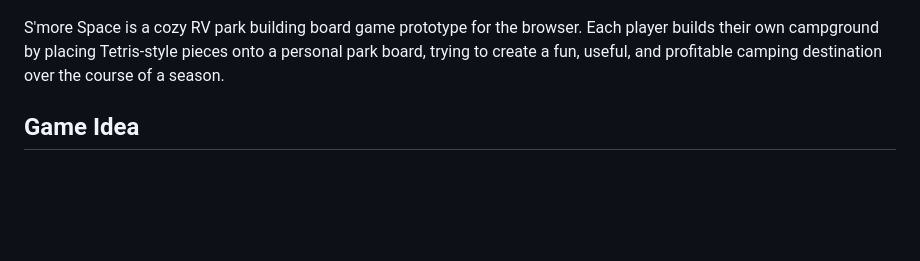
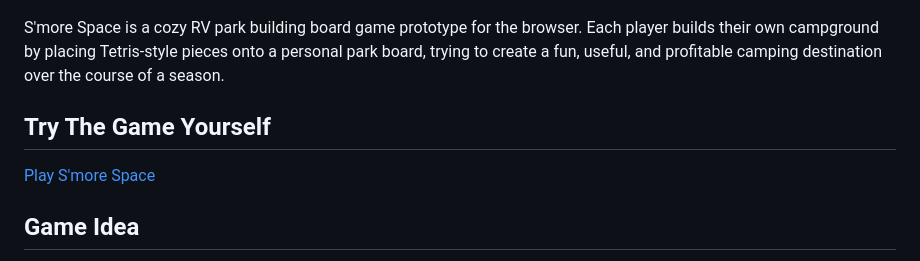
Before and after one commit to ericop/Smore-Space, a Markdown page: README.md, the part around the change. GitHub-like rendering; blank space fills up the shorter version.

Commit message:
Add play link to README

```diff
--- a/README.md
+++ b/README.md
@@ -3,6 +3,10 @@
 ![S'more Space screenshot](./game-screenshot1.png)
 
 S'more Space is a cozy RV park building board game prototype for the browser. Each player builds their own campground by placing Tetris-style pieces onto a personal park board, trying to create a fun, useful, and profitable camping destination over the course of a season.
+
+## Try The Game Yourself
+
+[Play S'more Space](https://ericop.github.io/Smore-Space/)
 
 ## Game Idea
 
```
